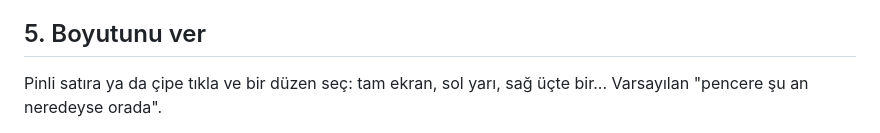
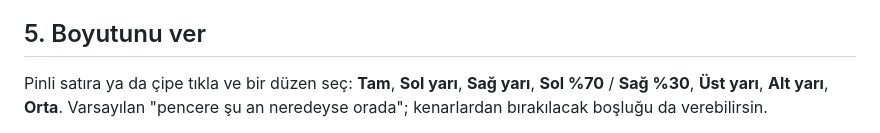
Before and after one commit to cnkndmr/Deskmap, a Markdown page: docs/kilavuz.md, the part around one of its changes. GitHub-like rendering.

```diff
--- a/docs/kilavuz.md
+++ b/docs/kilavuz.md
@@ -87,6 +87,8 @@ Satırı (ya da çipi) başka bir masaüstü satırına sürükle — istediğin
 
 ## 5. Boyutunu ver
 
-Pinli satıra ya da çipe tıkla ve bir düzen seç: tam ekran, sol yarı, sağ
-üçte bir... Varsayılan "pencere şu an neredeyse orada".
+Pinli satıra ya da çipe tıkla ve bir düzen seç: **Tam**, **Sol yarı**, **Sağ
+yarı**, **Sol %70** / **Sağ %30**, **Üst yarı**, **Alt yarı**, **Orta**.
+Varsayılan "pencere şu an neredeyse orada"; kenarlardan bırakılacak boşluğu
+da verebilirsin.
 
```
Also changed, not shown: other parts of docs/kilavuz.md (+1 -1 lines), docs/guide.md (+5 -3 lines), docs/listing.md (+5 -5 lines).
